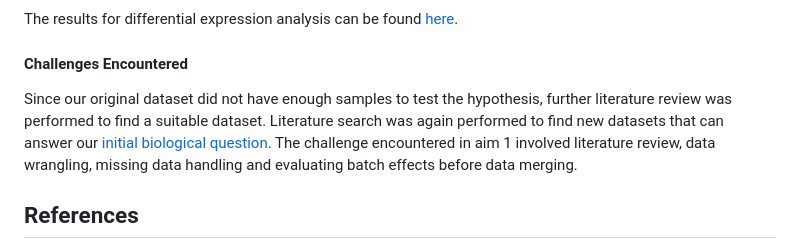
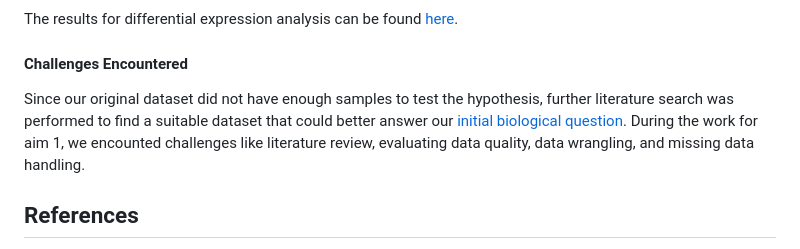
Before and after one commit to STAT540-UBC-2023/project-zinc, a Markdown page: progress_report.md, the part around the change. Rendered like a GitHub page.

Commit message:
final grammatical edits and minor changes

```diff
--- a/progress_report.md
+++ b/progress_report.md
@@ -77,7 +77,7 @@ The results for differential expression analysis can be found [here](https://git
 
 #### Challenges Encountered
 
-Since our original dataset did not have enough samples to test the hypothesis, further literature review was performed to find a suitable dataset. Literature search was again performed to find new datasets that can answer our [initial biological question](https://github.com/STAT540-UBC-2023/project-zinc/blob/main/Written%20Project%20Proposal.md). The challenge encountered in aim 1 involved literature review, data wrangling, missing data handling and evaluating batch effects before data merging.
+Since our original dataset did not have enough samples to test the hypothesis, further literature search was performed to find a suitable dataset that could better answer our [initial biological question](https://github.com/STAT540-UBC-2023/project-zinc/blob/main/Written%20Project%20Proposal.md). During the work for aim 1, we encounted challenges like literature review, evaluating data quality, data wrangling, and missing data handling.
 
 ## References
 
```
